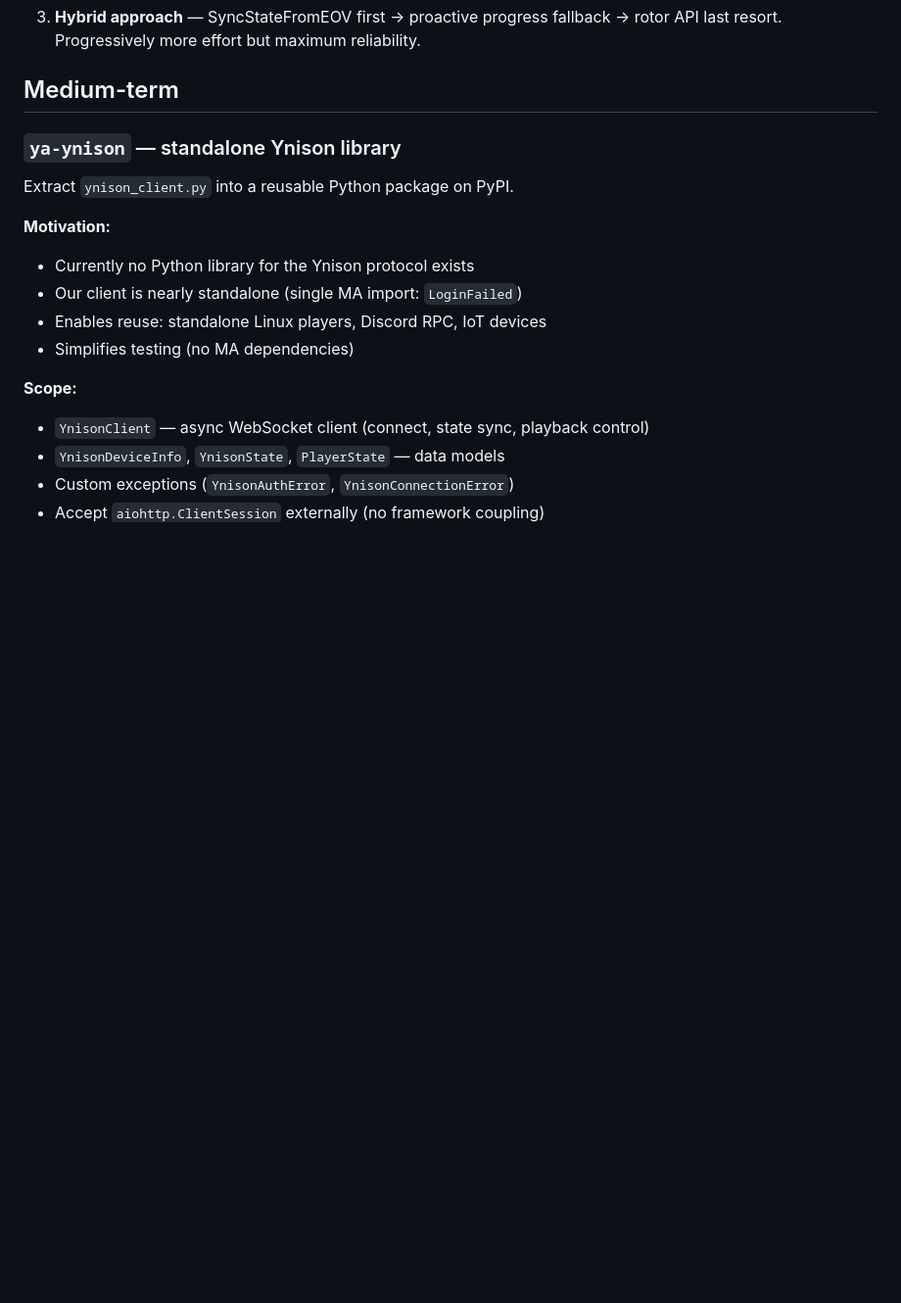
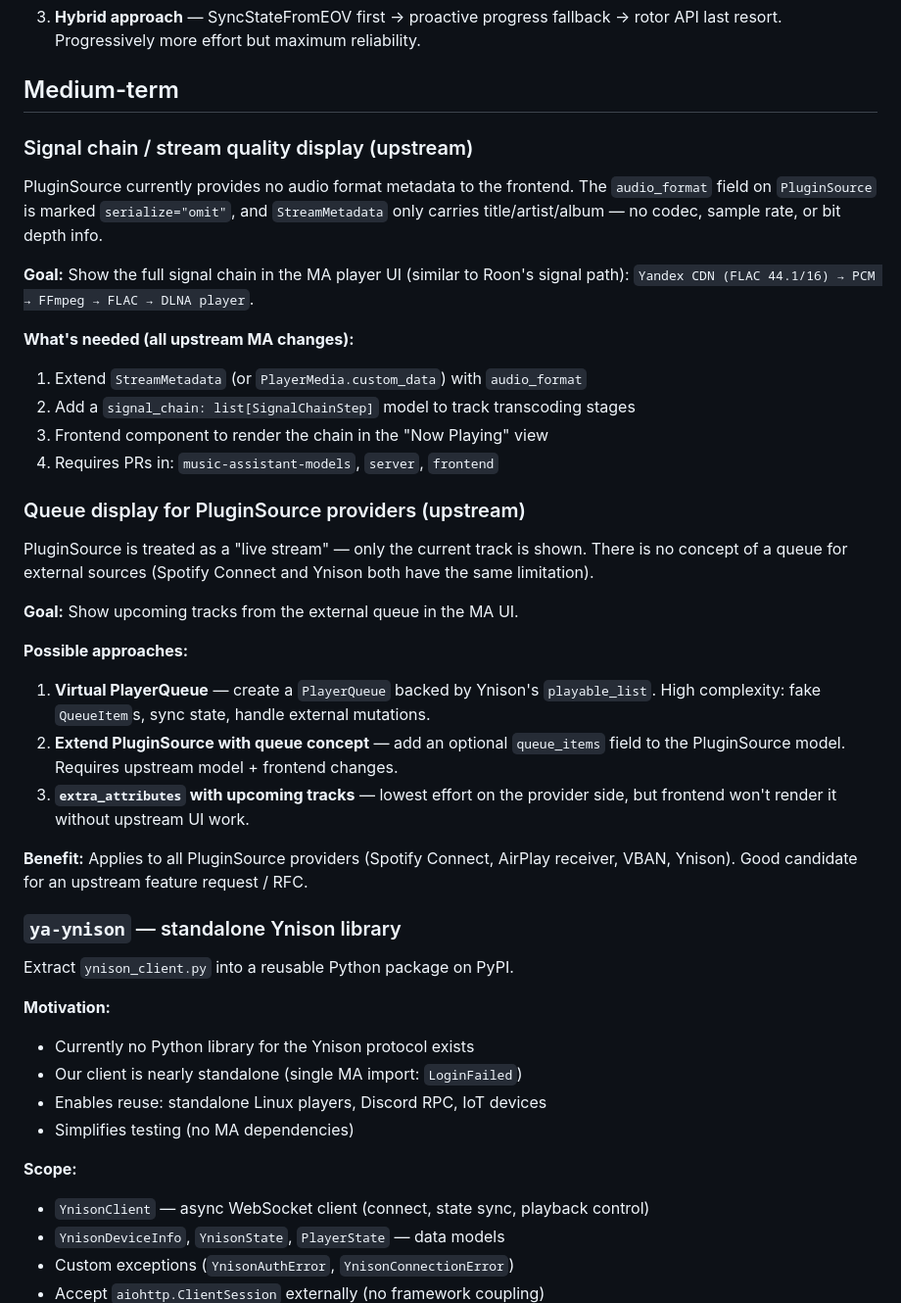
Before and after one commit to trudenboy/ma-provider-yandex-ynison, a Markdown page: ROADMAP.md, the part around the change. Shown at 98% size. Rendered like a GitHub page; blank space fills up the shorter version.

Commit message:
docs: add signal chain and queue display ideas to roadmap
Co-authored-by: Copilot <223556219+Copilot@users.noreply.github.com>

```diff
--- a/ROADMAP.md
+++ b/ROADMAP.md
@@ -37,6 +37,42 @@ request the backend to refresh the queue from the centralized EOV service.
    rotor API last resort. Progressively more effort but maximum reliability.
 
 ## Medium-term
+
+### Signal chain / stream quality display (upstream)
+
+PluginSource currently provides no audio format metadata to the frontend.
+The `audio_format` field on `PluginSource` is marked `serialize="omit"`, and
+`StreamMetadata` only carries title/artist/album — no codec, sample rate, or
+bit depth info.
+
+**Goal:** Show the full signal chain in the MA player UI (similar to Roon's
+signal path): `Yandex CDN (FLAC 44.1/16) → PCM → FFmpeg → FLAC → DLNA player`.
+
+**What's needed (all upstream MA changes):**
+1. Extend `StreamMetadata` (or `PlayerMedia.custom_data`) with `audio_format`
+2. Add a `signal_chain: list[SignalChainStep]` model to track transcoding stages
+3. Frontend component to render the chain in the "Now Playing" view
+4. Requires PRs in: `music-assistant-models`, `server`, `frontend`
+
+### Queue display for PluginSource providers (upstream)
+
+PluginSource is treated as a "live stream" — only the current track is shown.
+There is no concept of a queue for external sources (Spotify Connect and Ynison
+both have the same limitation).
+
+**Goal:** Show upcoming tracks from the external queue in the MA UI.
+
+**Possible approaches:**
+1. **Virtual PlayerQueue** — create a `PlayerQueue` backed by Ynison's
+   `playable_list`. High complexity: fake `QueueItem`s, sync state, handle
+   external mutations.
+2. **Extend PluginSource with queue concept** — add an optional `queue_items`
+   field to the PluginSource model. Requires upstream model + frontend changes.
+3. **`extra_attributes` with upcoming tracks** — lowest effort on the provider
+   side, but frontend won't render it without upstream UI work.
+
+**Benefit:** Applies to all PluginSource providers (Spotify Connect, AirPlay
+receiver, VBAN, Ynison). Good candidate for an upstream feature request / RFC.
 
 ### `ya-ynison` — standalone Ynison library
 Extract `ynison_client.py` into a reusable Python package on PyPI.
```
